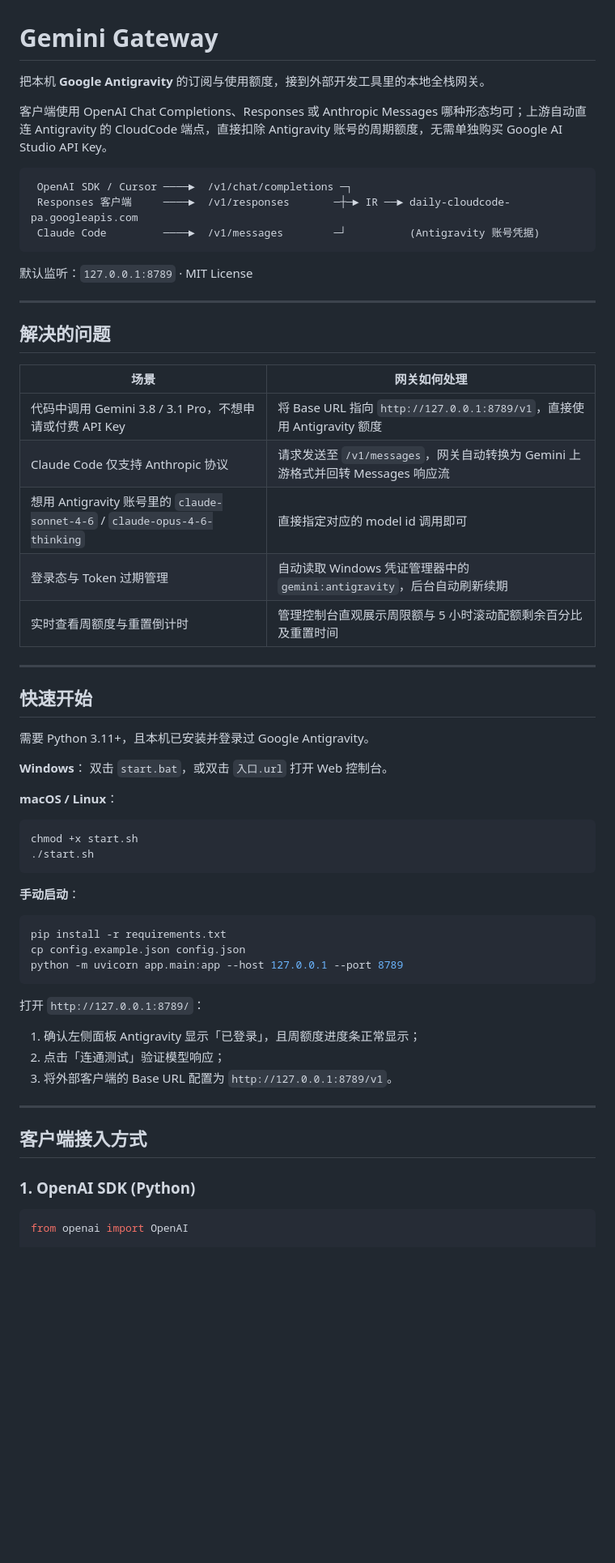
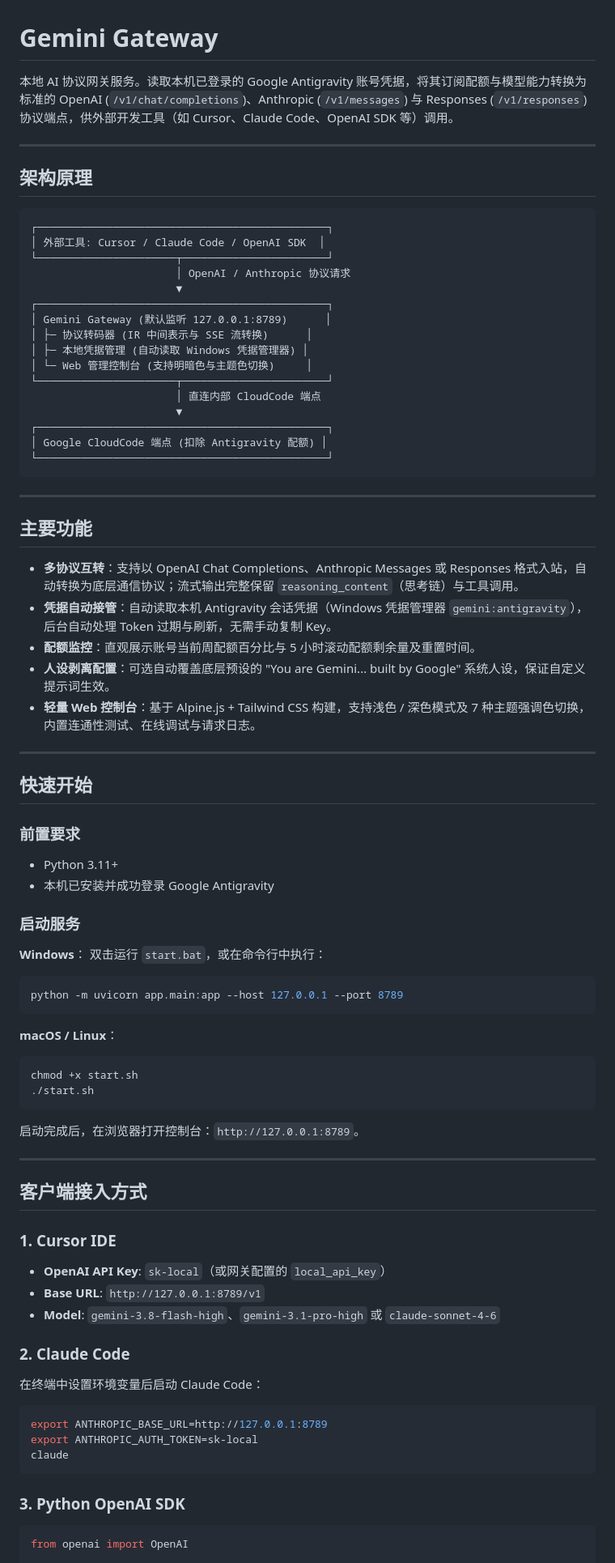
Before and after one commit to ChenXy317/Antigravity_GeminiAPI_Gateway, a Markdown page: README.md, the part around one of its changes. Shown at 81% size. GitHub-like rendering; blank space fills up the shorter version.

````diff
--- a/README.md
+++ b/README.md
@@ -1,37 +1,55 @@
 # Gemini Gateway
 
-把本机 **Google Antigravity** 的订阅与使用额度，接到外部开发工具里的本地全栈网关。
-
-客户端使用 OpenAI Chat Completions、Responses 或 Anthropic Messages 哪种形态均可；上游自动直连 Antigravity 的 CloudCode 端点，直接扣除 Antigravity 账号的周期额度，无需单独购买 Google AI Studio API Key。
-
-```
- OpenAI SDK / Cursor ────►  /v1/chat/completions ─┐
- Responses 客户端     ────►  /v1/responses       ─┼─► IR ──► daily-cloudcode-pa.googleapis.com
- Claude Code         ────►  /v1/messages        ─┘          (Antigravity 账号凭据)
-```
-
-默认监听：`127.0.0.1:8789` · MIT License
+本地 AI 协议网关服务。读取本机已登录的 Google Antigravity 账号凭据，将其订阅配额与模型能力转换为标准的 OpenAI (`/v1/chat/completions`)、Anthropic (`/v1/messages`) 与 Responses (`/v1/responses`) 协议端点，供外部开发工具（如 Cursor、Claude Code、OpenAI SDK 等）调用。
 
 ---
 
-## 解决的问题
+## 架构原理
 
-| 场景 | 网关如何处理 |
-|---|---|
-| 代码中调用 Gemini 3.8 / 3.1 Pro，不想申请或付费 API Key | 将 Base URL 指向 `http://127.0.0.1:8789/v1`，直接使用 Antigravity 额度 |
-| Claude Code 仅支持 Anthropic 协议 | 请求发送至 `/v1/messages`，网关自动转换为 Gemini 上游格式并回转 Messages 响应流 |
-| 想用 Antigravity 账号里的 `claude-sonnet-4-6` / `claude-opus-4-6-thinking` | 直接指定对应的 model id 调用即可 |
-| 登录态与 Token 过期管理 | 自动读取 Windows 凭证管理器中的 `gemini:antigravity`，后台自动刷新续期 |
-| 实时查看周额度与重置倒计时 | 管理控制台直观展示周限额与 5 小时滚动配额剩余百分比及重置时间 |
+```
+┌──────────────────────────────────────────────┐
+│ 外部工具: Cursor / Claude Code / OpenAI SDK  │
+└──────────────────────┬───────────────────────┘
+                       │ OpenAI / Anthropic 协议请求
+                       ▼
+┌──────────────────────────────────────────────┐
+│ Gemini Gateway (默认监听 127.0.0.1:8789)      │
+│ ├─ 协议转码器 (IR 中间表示与 SSE 流转换)      │
+│ ├─ 本地凭据管理 (自动读取 Windows 凭据管理器) │
+│ └─ Web 管理控制台 (支持明暗色与主题色切换)     │
+└──────────────────────┬───────────────────────┘
+                       │ 直连内部 CloudCode 端点
+                       ▼
+┌──────────────────────────────────────────────┐
+│ Google CloudCode 端点 (扣除 Antigravity 配额) │
+└──────────────────────────────────────────────┘
+```
+
+---
+
+## 主要功能
+
+* **多协议互转**：支持以 OpenAI Chat Completions、Anthropic Messages 或 Responses 格式入站，自动转换为底层通信协议；流式输出完整保留 `reasoning_content`（思考链）与工具调用。
+* **凭据自动接管**：自动读取本机 Antigravity 会话凭据（Windows 凭据管理器 `gemini:antigravity`），后台自动处理 Token 过期与刷新，无需手动复制 Key。
+* **配额监控**：直观展示账号当前周配额百分比与 5 小时滚动配额剩余量及重置时间。
+* **人设剥离配置**：可选自动覆盖底层预设的 "You are Gemini... built by Google" 系统人设，保证自定义提示词生效。
+* **轻量 Web 控制台**：基于 Alpine.js + Tailwind CSS 构建，支持浅色 / 深色模式及 7 种主题强调色切换，内置连通性测试、在线调试与请求日志。
 
 ---
 
 ## 快速开始
 
-需要 Python 3.11+，且本机已安装并登录过 Google Antigravity。
+### 前置要求
+* Python 3.11+
+* 本机已安装并成功登录 Google Antigravity
+
+### 启动服务
 
 **Windows**：
-双击 `start.bat`，或双击 `入口.url` 打开 Web 控制台。
+双击运行 `start.bat`，或在命令行中执行：
+```powershell
+python -m uvicorn app.main:app --host 127.0.0.1 --port 8789
+```
 
 **macOS / Linux**：
 ```bash
@@ -39,23 +57,26 @@ chmod +x start.sh
 ./start.sh
 ```
 
-**手动启动**：
-```bash
-pip install -r requirements.txt
-cp config.example.json config.json
-python -m uvicorn app.main:app --host 127.0.0.1 --port 8789
-```
-
-打开 `http://127.0.0.1:8789/`：
-1. 确认左侧面板 Antigravity 显示「已登录」，且周额度进度条正常显示；
-2. 点击「连通测试」验证模型响应；
-3. 将外部客户端的 Base URL 配置为 `http://127.0.0.1:8789/v1`。
+启动完成后，在浏览器打开控制台：`http://127.0.0.1:8789`。
 
 ---
 
 ## 客户端接入方式
 
-### 1. OpenAI SDK (Python)
+### 1. Cursor IDE
+* **OpenAI API Key**: `sk-local`（或网关配置的 `local_api_key`）
+* **Base URL**: `http://127.0.0.1:8789/v1`
+* **Model**: `gemini-3.8-flash-high`、`gemini-3.1-pro-high` 或 `claude-sonnet-4-6`
+
+### 2. Claude Code
+在终端中设置环境变量后启动 Claude Code：
+```bash
+export ANTHROPIC_BASE_URL=http://127.0.0.1:8789
+export ANTHROPIC_AUTH_TOKEN=sk-local
+claude
+```
+
+### 3. Python OpenAI SDK
 ```python
 from openai import OpenAI
 
````
Also changed, not shown: other parts of README.md (+39 -49 lines).
